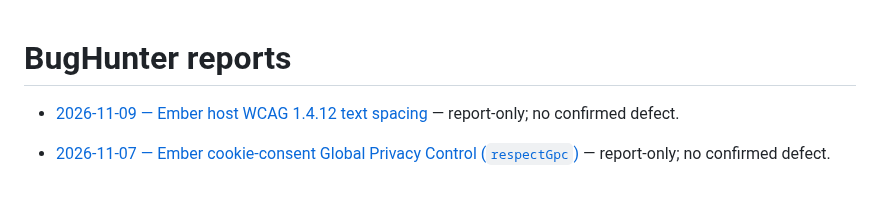
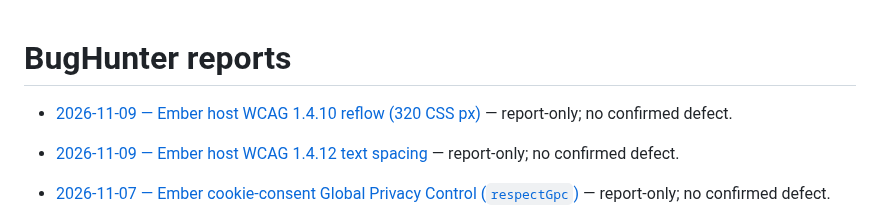
Before and after one commit to qrati-labs/qrati-connect-ember-example, a Markdown page: docs/bughunter/INDEX.md, the part around the change. Rendered like a GitHub page; blank space fills up the shorter version.

Commit message:
docs(bughunter): audit Ember host WCAG 1.4.10 reflow (#86)
* docs(bughunter): audit Ember host WCAG 1.4.10 reflow

Report-only: no confirmed defect on 320 CSS px host reflow.

* docs(bughunter): add measured timing for Ember 1.4.10 reflow audit

```diff
--- a/docs/bughunter/INDEX.md
+++ b/docs/bughunter/INDEX.md
@@ -1,4 +1,6 @@
 # BugHunter reports
+
+- [2026-11-09 — Ember host WCAG 1.4.10 reflow (320 CSS px)](reports/20261109T174738Z-ember-reflow.md) — report-only; no confirmed defect.
 
 - [2026-11-09 — Ember host WCAG 1.4.12 text spacing](reports/20261109T165738Z-ember-text-spacing.md) — report-only; no confirmed defect.
 
```
Also changed, not shown: 1 other file.
